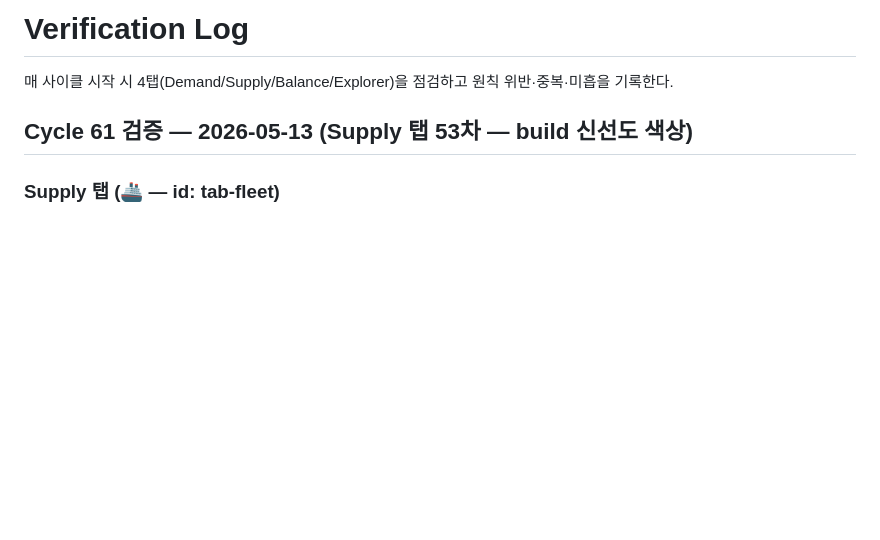
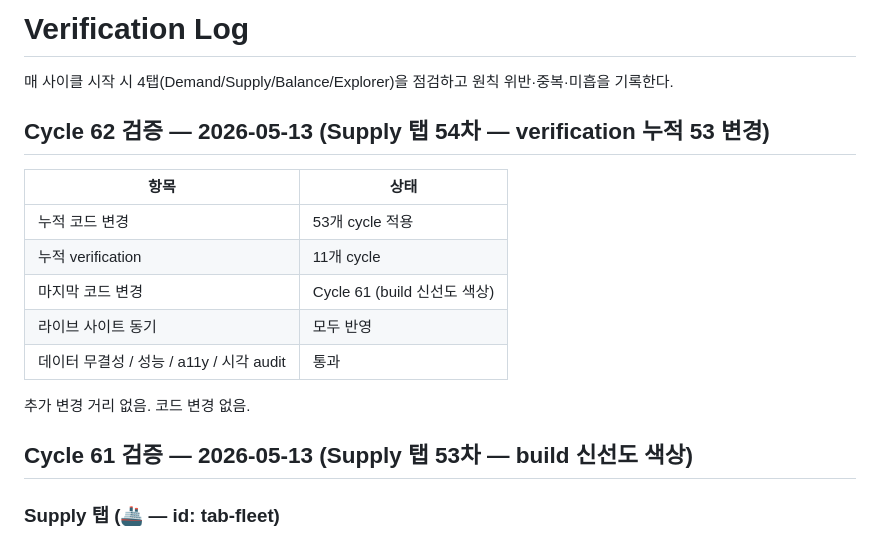
Before and after one commit to moon470an-sys/Indonesia-Shipping-Intelligence, a Markdown page: verification_log.md, the part around the change. Drawn GitHub-style; blank space fills up the shorter version.

Commit message:
Cycle 62 — Supply 탭 54차: verification (코드 변경 없음)
53개 cycle 코드 변경 누적, 11개 verification. 라이브 사이트 모두 반영, 모든 audit (data/perf/a11y/visual) 통과. 추가 변경 거리 없음.

```diff
--- a/verification_log.md
+++ b/verification_log.md
@@ -2,6 +2,18 @@
 
 매 사이클 시작 시 4탭(Demand/Supply/Balance/Explorer)을 점검하고
 원칙 위반·중복·미흡을 기록한다.
+
+## Cycle 62 검증 — 2026-05-13 (Supply 탭 54차 — verification 누적 53 변경)
+
+| 항목 | 상태 |
+|------|------|
+| 누적 코드 변경 | 53개 cycle 적용 |
+| 누적 verification | 11개 cycle |
+| 마지막 코드 변경 | Cycle 61 (build 신선도 색상) |
+| 라이브 사이트 동기 | 모두 반영 |
+| 데이터 무결성 / 성능 / a11y / 시각 audit | 통과 |
+
+추가 변경 거리 없음. 코드 변경 없음.
 
 ## Cycle 61 검증 — 2026-05-13 (Supply 탭 53차 — build 신선도 색상)
 
```
